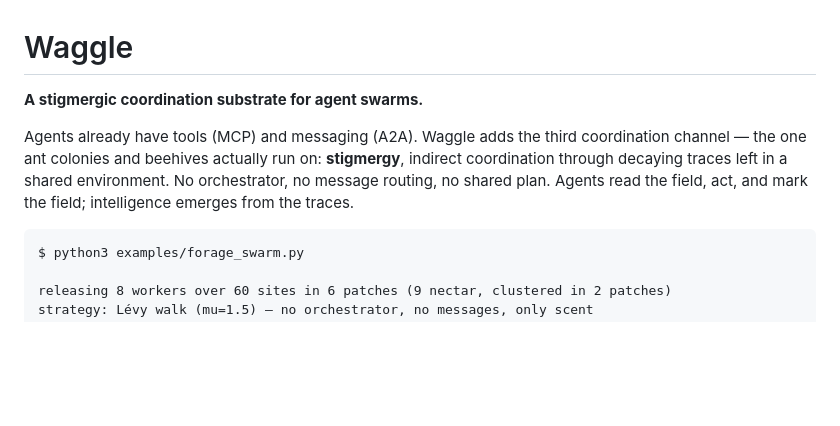
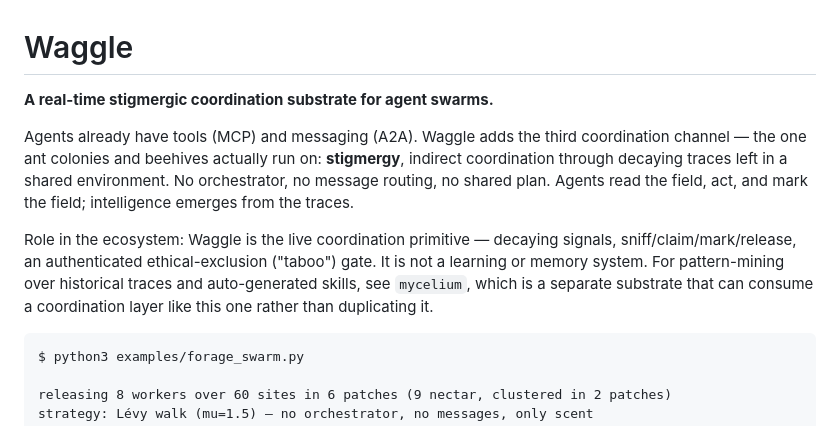
Before and after one commit to cryptonomicsed-byte/agentic-waggle, a Markdown page: README.md, the part around the change. GitHub-like rendering; blank space fills up the shorter version.

Commit message:
Delineate role from mycelium to resolve duplicate self-description
Both Waggle and mycelium described themselves identically as "a
stigmergic coordination substrate," reading as redundant. Waggle is the
real-time coordination primitive; mycelium is the pattern-mining/skill-
generation layer that can sit on top of it. No merge, no architecture
change — just states the distinct role explicitly per owner decision.

Co-Authored-By: Claude Sonnet 5 <noreply@anthropic.com>

````diff
--- a/README.md
+++ b/README.md
@@ -1,12 +1,19 @@
 # Waggle
 
-**A stigmergic coordination substrate for agent swarms.**
+**A real-time stigmergic coordination substrate for agent swarms.**
 
 Agents already have tools (MCP) and messaging (A2A). Waggle adds the third
 coordination channel — the one ant colonies and beehives actually run on:
 **stigmergy**, indirect coordination through decaying traces left in a shared
 environment. No orchestrator, no message routing, no shared plan. Agents read
 the field, act, and mark the field; intelligence emerges from the traces.
+
+Role in the ecosystem: Waggle is the live coordination primitive — decaying
+signals, sniff/claim/mark/release, an authenticated ethical-exclusion
+("taboo") gate. It is not a learning or memory system. For pattern-mining
+over historical traces and auto-generated skills, see `mycelium`, which is a
+separate substrate that can consume a coordination layer like this one rather
+than duplicating it.
 
 ```
 $ python3 examples/forage_swarm.py
````
